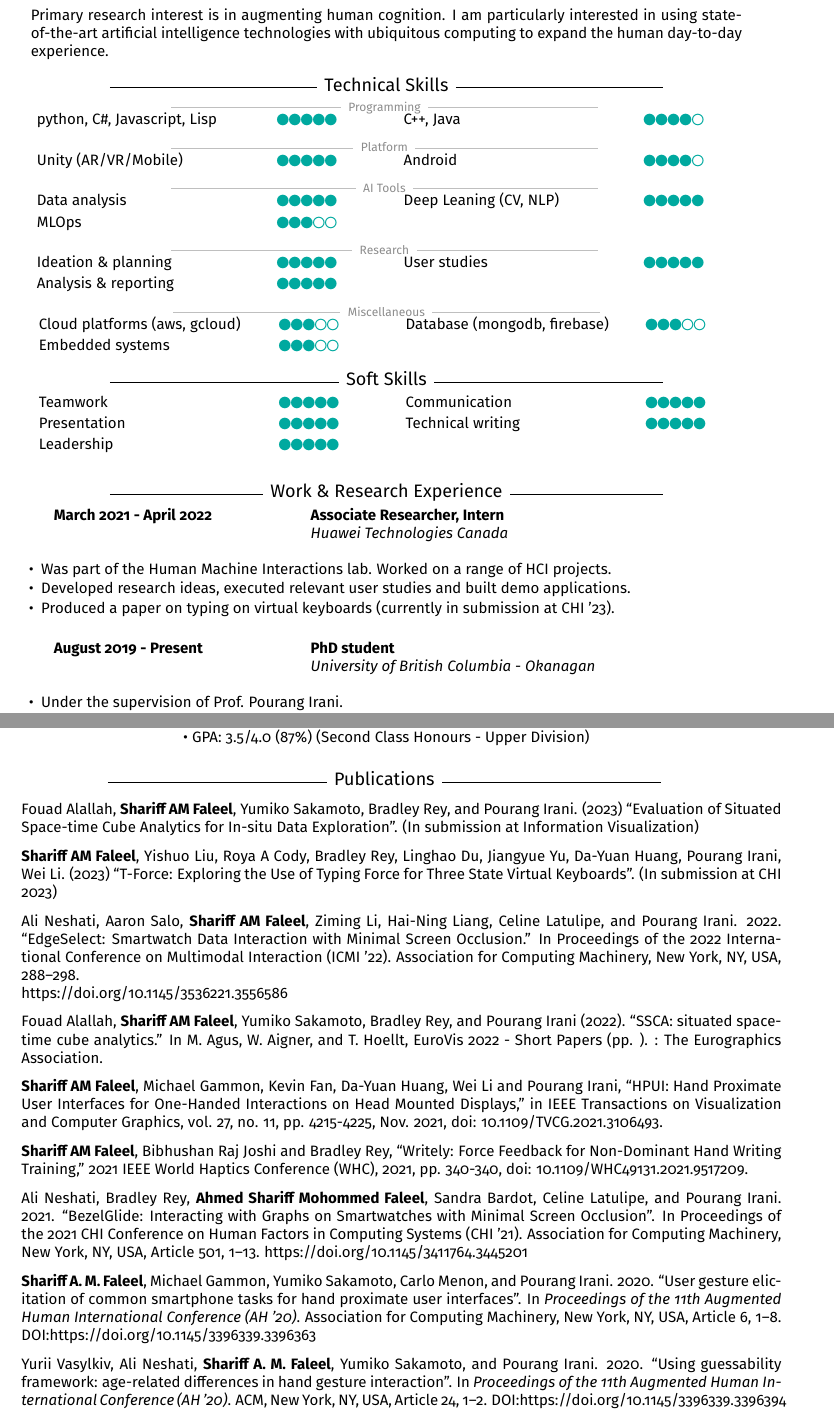
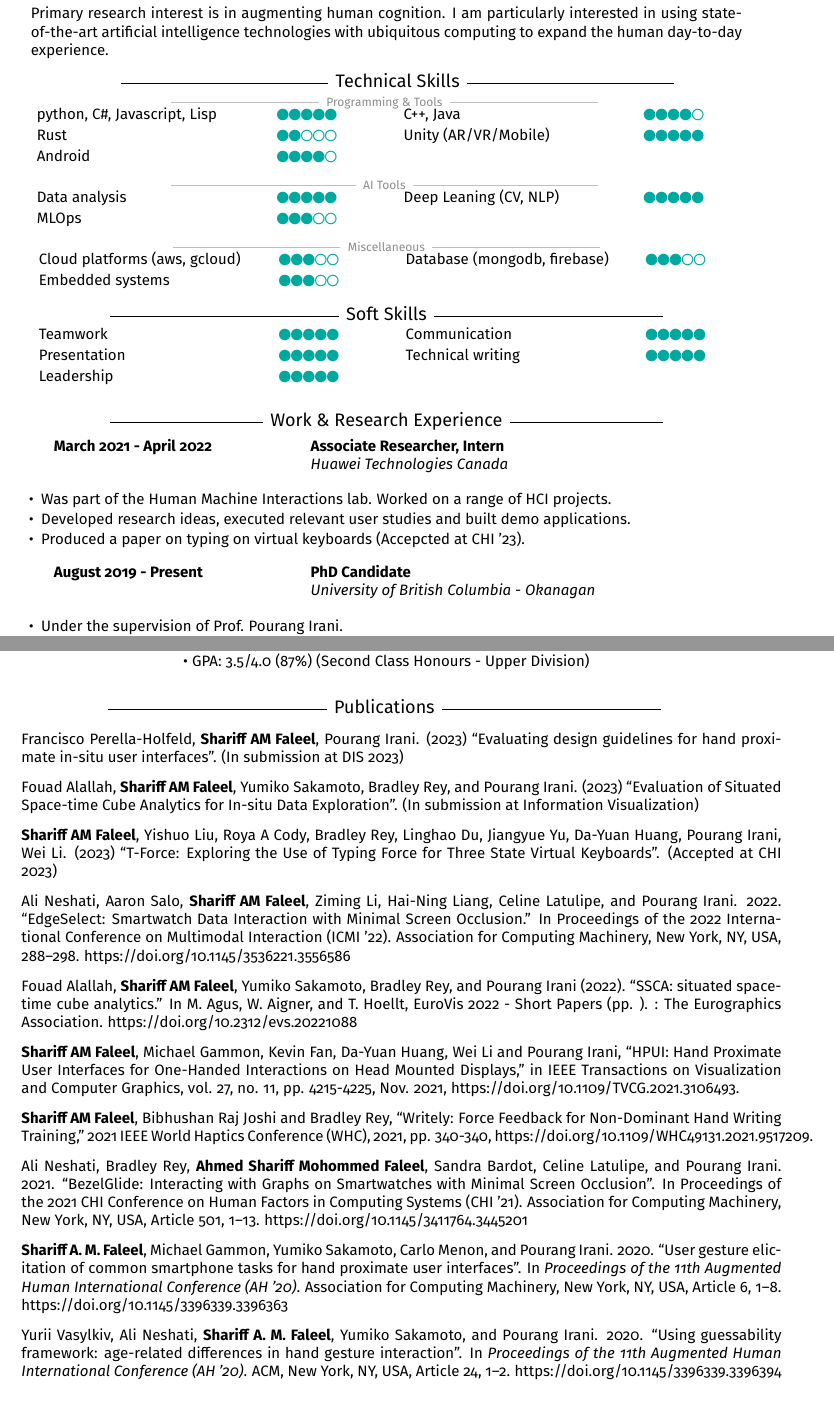
Before and after one commit to ahmed-shariff/cv, a LaTeX CV (cv.tex, which reads technical_skills.tex): two parts of pages 1 and 2 of 2, joined at a grey line, cut so that both start at the same text. Compiled offline with pdfLaTeX.

Commit message:
Updating papers

```diff
--- a/cv.tex
+++ b/cv.tex
@@ -65,6 +65,7 @@ sorting=none
 \newcommand{\fiverate}{{\footnotesize\color{Emerald}\faCircle\faCircle\faCircle\faCircle\faCircle}}
 \newcommand{\fourrate}{{\footnotesize\color{Emerald}\faCircle\faCircle\faCircle\faCircle\faCircle[regular]}}
 \newcommand{\threerate}{{\footnotesize\color{Emerald}\faCircle\faCircle\faCircle\faCircle[regular]\faCircle[regular]}}
+\newcommand{\tworate}{{\footnotesize\color{Emerald}\faCircle\faCircle\faCircle[regular]\faCircle[regular]\faCircle[regular]}}
 \newcommand{\drawratebox}[2]{%
   \makebox[0.4\textwidth]{~~#1\hfill#2~~}}
 % from https://tex.stackexchange.com/questions/77821/insert-text-into-hrulefill
@@ -107,68 +108,11 @@ sorting=none
     human day-to-day experience. }
 \end{center}
 \vspace{0.1cm}
-\sectiontitle{Technical Skills}\\
+\input{technical_skills.tex}
 % \rule{0.75\textwidth}{0.4pt}
-\begin{center}
-  \parbox{0.9\textwidth}{
-    \skilltitle{Programming}\\[2pt]
-    \vspace{-0.6cm}\\
-    \drawratebox{python, C\#, Javascript, Lisp}{\fiverate}
-    \hspace{1cm}
-    \drawratebox{C++, Java}{\fourrate}\\[2pt]
-  }
-  \vspace{-0.1cm}\\
-  \parbox{0.9\textwidth}{
-    \skilltitle{Platform}\\[2pt]
-    \vspace{-0.6cm}\\
-    \drawratebox{Unity (AR/VR/Mobile)}{\fiverate}
-    \hspace{1cm}
-    \drawratebox{Android}{\fourrate}\\[2pt]
-  }
-  \vspace{-0.1cm}\\
-  \parbox{0.9\textwidth}{
-    \skilltitle{AI Tools}\\[2pt]
-    \vspace{-0.6cm}\\
-    \drawratebox{Data analysis}{\fiverate}
-    \hspace{1cm}
-    \drawratebox{Deep Leaning (CV, NLP)}{\fiverate}\\[2pt]
-    \drawratebox{MLOps}{\threerate}\\[2pt]
-  }
-  \vspace{-0.1cm}\\
-  \parbox{0.9\textwidth}{
-    \skilltitle{Research}\\[2pt]
-    \vspace{-0.6cm}\\
-    \drawratebox{Ideation \& planning}{\fiverate}
-    \hspace{1cm}
-    \drawratebox{User studies}{\fiverate}\\[2pt]
-    \drawratebox{Analysis \& reporting}{\fiverate}\\[2pt]
-  }
-  \vspace{-0.1cm}\\
-  \parbox{0.9\textwidth}{
-    \skilltitle{Miscellaneous}\\[2pt]
-    \vspace{-0.6cm}\\
-    \drawratebox{Cloud platforms (aws, gcloud)}{\threerate}
-    \hspace{1cm}
-    \drawratebox{Database (mongodb, firebase)}{\threerate}\\[2pt]
-    \drawratebox{Embedded systems}{\threerate}
-  }
-\end{center}
-\vspace{0.1cm}
-\sectiontitle{Soft Skills}\\
-\begin{center}
-  \parbox{0.9\textwidth}{
-    \drawratebox{Teamwork}{\fiverate}
-    \hspace{1cm}
-    \drawratebox{Communication}{\fiverate}\\[2pt]
-    \drawratebox{Presentation}{\fiverate}
-    \hspace{1cm}
-    \drawratebox{Technical writing}{\fiverate}\\[2pt]
-    \drawratebox{Leadership}{\fiverate}
-  }
-\end{center}
 % \\
 \vspace{0.4cm}
-\sectiontitle{Work \& Research Experience}\\
+\sectiontitle{Work \& Research Experience}\\[3pt]
 \begin{center}
   \begin{minipage}[h]{0.95\linewidth}
     \timeline{March 2021 - April 2022}{Associate Researcher, Intern}{Huawei Technologies Canada}
@@ -178,14 +122,14 @@ sorting=none
       \setlength\itemsep{-0.1cm}
     \item Was part of the Human Machine Interactions lab. Worked on a range of HCI projects.
     \item Developed research ideas, executed relevant user studies and built demo applications.
-    \item Produced a paper on typing on virtual keyboards (currently in submission at CHI '23).
+    \item Produced a paper on typing on virtual keyboards (Accepcted at CHI '23).
     \end{itemize}
   \end{minipage}
 \end{center}
 \vspace{-0.1cm}
 \begin{center}
   \begin{minipage}[h]{0.95\linewidth}
-    \timeline{August 2019 - Present}{PhD student}{University of British Columbia - Okanagan}
+    \timeline{August 2019 - Present}{PhD Candidate}{University of British Columbia - Okanagan}
     \centering
     \vspace{-0.3cm}
     \begin{itemize}
@@ -271,15 +215,16 @@ sorting=none
 \sectiontitle{Publications}
 \vspace{0.1cm}\\
 \begin{itemize}
+  \item[]Francisco Perella-Holfeld, \textbf{Shariff AM Faleel}, Pourang Irani. (2023) ``Evaluating design guidelines for hand proximate in-situ user interfaces''. (In submission at DIS 2023)
   \item[]Fouad Alallah, \textbf{Shariff AM Faleel}, Yumiko Sakamoto, Bradley Rey, and Pourang Irani. (2023) ``Evaluation of Situated Space-time Cube Analytics for In-situ Data Exploration''. (In submission at Information Visualization)
-  \item[]\textbf{Shariff AM Faleel}, Yishuo Liu, Roya A Cody, Bradley Rey, Linghao Du, Jiangyue Yu, Da-Yuan Huang, Pourang Irani, Wei Li. (2023) ``T-Force: Exploring the Use of Typing Force for Three State Virtual Keyboards''. (In submission at CHI 2023)
-  \item[]Ali Neshati, Aaron Salo, \textbf{Shariff AM Faleel}, Ziming Li, Hai-Ning Liang, Celine Latulipe, and Pourang Irani. 2022. ``EdgeSelect: Smartwatch Data Interaction with Minimal Screen Occlusion.'' In Proceedings of the 2022 International Conference on Multimodal Interaction (ICMI '22). Association for Computing Machinery, New York, NY, USA, 288–298. \\https://doi.org/10.1145/3536221.3556586
-  \item[]Fouad Alallah, \textbf{Shariff AM Faleel}, Yumiko Sakamoto, Bradley Rey, and Pourang Irani (2022). ``SSCA: situated space-time cube analytics.'' In M. Agus, W. Aigner, and T. Hoellt, EuroVis 2022 - Short Papers (pp. ). : The Eurographics Association.
-  \item[]\textbf{Shariff AM Faleel}, Michael Gammon, Kevin Fan, Da-Yuan Huang, Wei Li and Pourang Irani, ``HPUI: Hand Proximate User Interfaces for One-Handed Interactions on Head Mounted Displays,'' in IEEE Transactions on Visualization and Computer Graphics, vol. 27, no. 11, pp. 4215-4225, Nov. 2021, doi: 10.1109/TVCG.2021.3106493.
-  \item[]\textbf{Shariff AM Faleel}, Bibhushan Raj Joshi and Bradley Rey, ``Writely: Force Feedback for Non-Dominant Hand Writing Training,'' 2021 IEEE World Haptics Conference (WHC), 2021, pp. 340-340, doi: 10.1109/WHC49131.2021.9517209.
+  \item[]\textbf{Shariff AM Faleel}, Yishuo Liu, Roya A Cody, Bradley Rey, Linghao Du, Jiangyue Yu, Da-Yuan Huang, Pourang Irani, Wei Li. (2023) ``T-Force: Exploring the Use of Typing Force for Three State Virtual Keyboards''. (Accepted at CHI 2023)
+  \item[]Ali Neshati, Aaron Salo, \textbf{Shariff AM Faleel}, Ziming Li, Hai-Ning Liang, Celine Latulipe, and Pourang Irani. 2022. ``EdgeSelect: Smartwatch Data Interaction with Minimal Screen Occlusion.'' In Proceedings of the 2022 International Conference on Multimodal Interaction (ICMI '22). Association for Computing Machinery, New York, NY, USA, 288–298. https://doi.org/10.1145/3536221.3556586
+  \item[]Fouad Alallah, \textbf{Shariff AM Faleel}, Yumiko Sakamoto, Bradley Rey, and Pourang Irani (2022). ``SSCA: situated space-time cube analytics.'' In M. Agus, W. Aigner, and T. Hoellt, EuroVis 2022 - Short Papers (pp. ). : The Eurographics Association. https://doi.org/10.2312/evs.20221088
+  \item[]\textbf{Shariff AM Faleel}, Michael Gammon, Kevin Fan, Da-Yuan Huang, Wei Li and Pourang Irani, ``HPUI: Hand Proximate User Interfaces for One-Handed Interactions on Head Mounted Displays,'' in IEEE Transactions on Visualization and Computer Graphics, vol. 27, no. 11, pp. 4215-4225, Nov. 2021, https://doi.org/10.1109/TVCG.2021.3106493.
+  \item[]\textbf{Shariff AM Faleel}, Bibhushan Raj Joshi and Bradley Rey, ``Writely: Force Feedback for Non-Dominant Hand Writing Training,'' 2021 IEEE World Haptics Conference (WHC), 2021, pp. 340-340, https://doi.org/10.1109/WHC49131.2021.9517209.
   \item[]Ali Neshati, Bradley Rey, \textbf{Ahmed Shariff Mohommed Faleel}, Sandra Bardot, Celine Latulipe, and Pourang Irani. 2021. ``BezelGlide: Interacting with Graphs on Smartwatches with Minimal Screen Occlusion''. In Proceedings of the 2021 CHI Conference on Human Factors in Computing Systems (CHI '21). Association for Computing Machinery, New York, NY, USA, Article 501, 1–13. https://doi.org/10.1145/3411764.3445201
-  \item[]\textbf{Shariff A. M. Faleel}, Michael Gammon, Yumiko Sakamoto, Carlo Menon, and Pourang Irani. 2020. ``User gesture elicitation of common smartphone tasks for hand proximate user interfaces''. In \textit{Proceedings of the 11th Augmented Human International Conference (AH '20)}. Association for Computing Machinery, New York, NY, USA, Article 6, 1–8. \\DOI:https://doi.org/10.1145/3396339.3396363
-  \item[]Yurii Vasylkiv, Ali Neshati, \textbf{Shariff A. M. Faleel}, Yumiko Sakamoto, and Pourang Irani. 2020. ``Using guessability framework: age-related differences in hand gesture interaction''. In \textit{Proceedings of the 11th Augmented Human International Conference (AH '20)}. ACM, New York, NY, USA, Article 24, 1–2. DOI:https://doi.org/10.1145/3396339.3396394
+  \item[]\textbf{Shariff A. M. Faleel}, Michael Gammon, Yumiko Sakamoto, Carlo Menon, and Pourang Irani. 2020. ``User gesture elicitation of common smartphone tasks for hand proximate user interfaces''. In \textit{Proceedings of the 11th Augmented Human International Conference (AH '20)}. Association for Computing Machinery, New York, NY, USA, Article 6, 1–8. \\https://doi.org/10.1145/3396339.3396363
+  \item[]Yurii Vasylkiv, Ali Neshati, \textbf{Shariff A. M. Faleel}, Yumiko Sakamoto, and Pourang Irani. 2020. ``Using guessability framework: age-related differences in hand gesture interaction''. In \textit{Proceedings of the 11th Augmented Human International Conference (AH '20)}. ACM, New York, NY, USA, Article 24, 1–2. https://doi.org/10.1145/3396339.3396394
   \item[]\textbf{Ahmed Shariff, M.F.}, Nawarathna, R.D. (2019). ``A Novel Dialogue Manager Model for Spoken Dialogue Systems Based on User Input Learning.'' In: Hemanth, J., Silva, T., Karunananda, A. (eds) Artificial Intelligence. SLAAI-ICAI 2018. Communications in Computer and Information Science, vol 890. Springer, Singapore. https://doi.org/10.1007/978-981-13-9129-3\_14
   \item[]\textbf{M.F.A. Shariff}. and R.D. Nawarathna, ``A Dialogue Management Model with User Input Learning.'' Proceedings of the Postgraduate Institute of Science Research Congress 2017. (Abstract)
 \end{itemize}
--- /dev/null
+++ b/technical_skills.tex
@@ -0,0 +1,114 @@
+% -*- TeX-master: "cv"; -*-
+
+\sectiontitle{Technical Skills}\\
+% \begin{center}
+%   \parbox{0.9\textwidth}{
+%     \skilltitle{Programming}\\[2pt]
+%     \vspace{-0.6cm}\\
+%     \drawratebox{python, C\#, Javascript, Lisp}{\fiverate}
+%     \hspace{1cm}
+%     \drawratebox{C++, Java}{\fourrate}\\[2pt]
+%   }
+%   \vspace{-0.1cm}\\
+%   \parbox{0.9\textwidth}{
+%     \skilltitle{Platform}\\[2pt]
+%     \vspace{-0.6cm}\\
+%     \drawratebox{Unity (AR/VR/Mobile)}{\fiverate}
+%     \hspace{1cm}
+%     \drawratebox{Android}{\fourrate}\\[2pt]
+%   }
+%   \vspace{-0.1cm}\\
+%   \parbox{0.9\textwidth}{
+%     \skilltitle{AI Tools}\\[2pt]
+%     \vspace{-0.6cm}\\
+%     \drawratebox{Data analysis}{\fiverate}
+%     \hspace{1cm}
+%     \drawratebox{Deep Leaning (CV, NLP)}{\fiverate}\\[2pt]
+%     \drawratebox{MLOps}{\threerate}\\[2pt]
+%   }
+%   \vspace{-0.1cm}\\
+%   \parbox{0.9\textwidth}{
+%     \skilltitle{Research}\\[2pt]
+%     \vspace{-0.6cm}\\
+%     \drawratebox{Ideation \& planning}{\fiverate}
+%     \hspace{1cm}
+%     \drawratebox{User studies}{\fiverate}\\[2pt]
+%     \drawratebox{Analysis \& reporting}{\fiverate}\\[2pt]
+%   }
+%   \vspace{-0.1cm}\\
+%   \parbox{0.9\textwidth}{
+%     \skilltitle{Miscellaneous}\\[2pt]
+%     \vspace{-0.6cm}\\
+%     \drawratebox{Cloud platforms (aws, gcloud)}{\threerate}
+%     \hspace{1cm}
+%     \drawratebox{Database (mongodb, firebase)}{\threerate}\\[2pt]
+%     \drawratebox{Embedded systems}{\threerate}
+%   }
+% \end{center}
+% \vspace{0.1cm}
+% \sectiontitle{Soft Skills}\\
+% \begin{center}
+%   \parbox{0.9\textwidth}{
+%     \drawratebox{Teamwork}{\fiverate}
+%     \hspace{1cm}
+%     \drawratebox{Communication}{\fiverate}\\[2pt]
+%     \drawratebox{Presentation}{\fiverate}
+%     \hspace{1cm}
+%     \drawratebox{Technical writing}{\fiverate}\\[2pt]
+%     \drawratebox{Leadership}{\fiverate}
+%   }
+% \end{center}
+
+\begin{center}
+  \parbox{0.9\textwidth}{
+    \skilltitle{Programming \& Tools}\\[2pt]
+    \vspace{-0.6cm}\\
+    \drawratebox{python, C\#, Javascript, Lisp}{\fiverate}
+    \hspace{1cm}
+    \drawratebox{C++, Java}{\fourrate}\\[2pt]
+    \drawratebox{Rust}{\tworate}
+    \hspace{1cm}
+    \drawratebox{Unity (AR/VR/Mobile)}{\fiverate}\\[2pt]
+    \drawratebox{Android}{\fourrate}\\[2pt]
+  }
+  \vspace{-0.1cm}\\
+  \parbox{0.9\textwidth}{
+    \skilltitle{AI Tools}\\[2pt]
+    \vspace{-0.6cm}\\
+    \drawratebox{Data analysis}{\fiverate}
+    \hspace{1cm}
+    \drawratebox{Deep Leaning (CV, NLP)}{\fiverate}\\[2pt]
+    \drawratebox{MLOps}{\threerate}\\[2pt]
+  }
+  % \vspace{-0.1cm}\\
+  % \parbox{0.9\textwidth}{
+  %   \skilltitle{Research}\\[2pt]
+  %   \vspace{-0.6cm}\\
+  %   \drawratebox{Ideation \& planning}{\fiverate}
+  %   \hspace{1cm}
+  %   \drawratebox{User studies}{\fiverate}\\[2pt]
+  %   \drawratebox{Analysis \& reporting}{\fiverate}\\[2pt]
+  % }
+  \vspace{-0.1cm}\\
+  \parbox{0.9\textwidth}{
+    \skilltitle{Miscellaneous}\\[2pt]
+    \vspace{-0.6cm}\\
+    \drawratebox{Cloud platforms (aws, gcloud)}{\threerate}
+    \hspace{1cm}
+    \drawratebox{Database (mongodb, firebase)}{\threerate}\\[2pt]
+    \drawratebox{Embedded systems}{\threerate}
+  }
+\end{center}
+\vspace{0.1cm}
+\sectiontitle{Soft Skills}\\
+\begin{center}
+  \parbox{0.9\textwidth}{
+    \drawratebox{Teamwork}{\fiverate}
+    \hspace{1cm}
+    \drawratebox{Communication}{\fiverate}\\[2pt]
+    \drawratebox{Presentation}{\fiverate}
+    \hspace{1cm}
+    \drawratebox{Technical writing}{\fiverate}\\[2pt]
+    \drawratebox{Leadership}{\fiverate}
+  }
+\end{center}
```
Also changed, not shown: cv.pdf.
